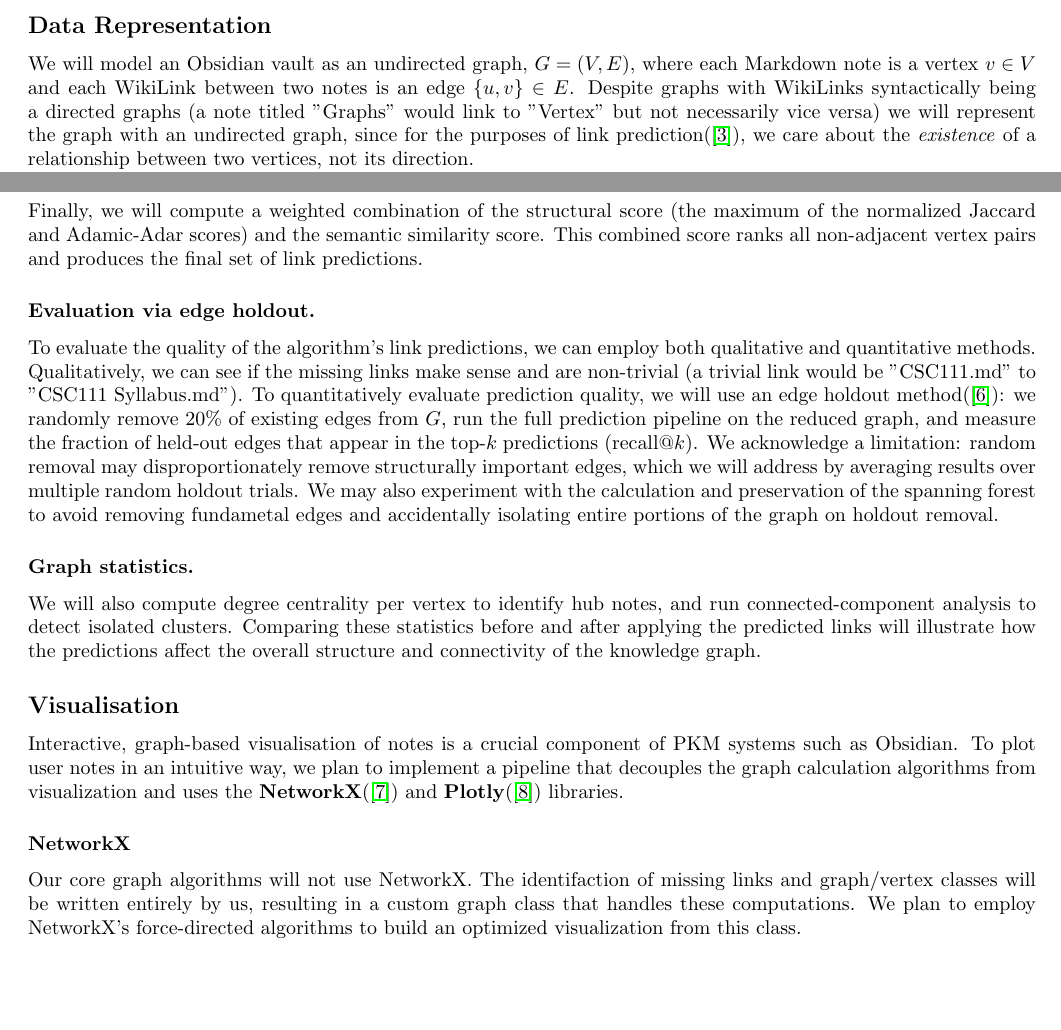
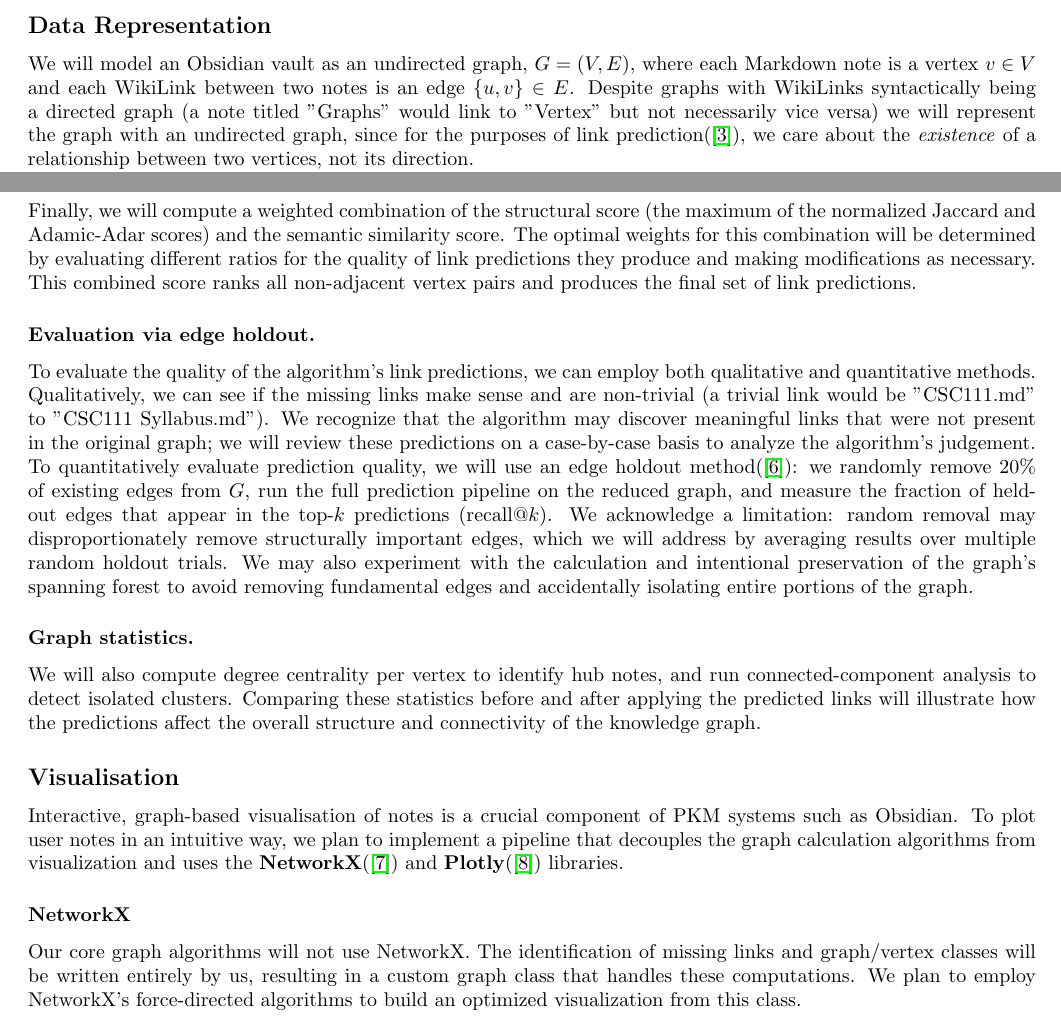
Before and after one commit to joshuaspiral/minks, a LaTeX document (proposal/proposal.tex): two parts of pages 1 and 3 of 4, joined at a grey line, cut so that both start at the same text, the shorter picture padded with empty space. Compiled offline with pdfLaTeX.

Commit message:
some minor fixes

```diff
--- a/proposal/proposal.tex
+++ b/proposal/proposal.tex
@@ -25,7 +25,7 @@ Personal knowledge management (PKM) tools such as Obsidian(\cite{obsidian}) impl
 
 \section*{Computational Plan}
 \subsection*{Data Representation}
-We will model an Obsidian vault as an undirected graph, $G = (V, E)$, where each Markdown note is a vertex $v \in V$ and each WikiLink between two notes is an edge $\{u, v\} \in E$. Despite graphs with WikiLinks syntactically being a directed graphs (a note titled "Graphs" would link to "Vertex" but not necessarily vice versa) we will represent the graph with an undirected graph, since for the purposes of link prediction(\cite {gfg_linkprediction}), we care about the \textit{existence} of a relationship between two vertices, not its direction.
+We will model an Obsidian vault as an undirected graph, $G = (V, E)$, where each Markdown note is a vertex $v \in V$ and each WikiLink between two notes is an edge $\{u, v\} \in E$. Despite graphs with WikiLinks syntactically being a directed graph (a note titled "Graphs" would link to "Vertex" but not necessarily vice versa) we will represent the graph with an undirected graph, since for the purposes of link prediction(\cite {gfg_linkprediction}), we care about the \textit{existence} of a relationship between two vertices, not its direction.
 
 \noindent Each vertex $v$ will store the following instance attributes:
 \begin{itemize}
@@ -85,12 +85,13 @@ Structural methods can only detect similarity between notes that already share n
 \noindent We will use Sentence-BERT encoding since embedding 10,000 sentences takes seconds rather than the 65 hours required by vanilla BERT \cite{reimers2019}, which is vital to ensuring that the algorithm can feasibly run on large vaults. \texttt{sentence-transformers} provides the \texttt{SentenceTransformer} class with an \texttt{encode()} method that accepts a list of strings and returns a NumPy array of embedding vectors, and we will use\\ \texttt{sklearn.metrics.pairwise.cosine\_similarity} to compute the similarity matrix.
 
 \subsubsection*{Stage 4: Combined score}
-Finally, we will compute a weighted combination of the structural score (the maximum of the normalized Jaccard and Adamic-Adar scores) and the semantic similarity score. This combined score ranks all non-adjacent vertex pairs and produces the final set of link predictions.
+Finally, we will compute a weighted combination of the structural score (the maximum of the normalized Jaccard and Adamic-Adar scores) and the semantic similarity score. The optimal weights for this combination will be determined by evaluating different ratios for the quality of link predictions they produce and making modifications as necessary. This combined score ranks all non-adjacent vertex pairs and produces the final set of link predictions.
 
 \subsubsection*{Evaluation via edge holdout.}
 To evaluate the quality of the algorithm's link predictions, we can employ both qualitative and quantitative methods.
 
-\noindent Qualitatively, we can see if the missing links make sense and are non-trivial (a trivial link would be "CSC111.md" to "CSC111 Syllabus.md"). To quantitatively evaluate prediction quality, we will use an edge holdout method(\cite{gfg_holdout}): we randomly remove 20\% of existing edges from $G$, run the full prediction pipeline on the reduced graph, and measure the fraction of held-out edges that appear in the top-$k$ predictions (recall@$k$). We acknowledge a limitation: random removal may disproportionately remove structurally important edges, which we will address by averaging results over multiple random holdout trials. We may also experiment with the calculation and preservation of the spanning forest to avoid removing fundametal edges and accidentally isolating entire portions of the graph on holdout removal.
+\noindent Qualitatively, we can see if the missing links make sense and are non-trivial (a trivial link would be "CSC111.md" to "CSC111 Syllabus.md"). We recognize that the algorithm may discover meaningful links that were not present in the original graph; we will review these predictions on a case-by-case basis to analyze the algorithm's judgement.
+To quantitatively evaluate prediction quality, we will use an edge holdout method(\cite{gfg_holdout}): we randomly remove 20\% of existing edges from $G$, run the full prediction pipeline on the reduced graph, and measure the fraction of held-out edges that appear in the top-$k$ predictions (recall@$k$). We acknowledge a limitation: random removal may disproportionately remove structurally important edges, which we will address by averaging results over multiple random holdout trials. We may also experiment with the calculation and intentional preservation of the graph's spanning forest to avoid removing fundamental edges and accidentally isolating entire portions of the graph.
 
 \subsubsection*{Graph statistics.}
 We will also compute degree centrality per vertex to identify hub notes, and run connected-component analysis to detect isolated clusters. Comparing these statistics before and after applying the predicted links will illustrate how the predictions affect the overall structure and connectivity of the knowledge graph.
@@ -100,7 +101,7 @@ We will also compute degree centrality per vertex to identify hub notes, and run
 Interactive, graph-based visualisation of notes is a crucial component of PKM systems such as Obsidian. To plot user notes in an intuitive way, we plan to implement a pipeline that decouples the graph calculation algorithms from visualization and uses the \textbf{NetworkX}(\cite{networkx}) and \textbf{Plotly}(\cite{plotly}) libraries.
 
 \subsubsection*{NetworkX}
-Our core graph algorithms will not use NetworkX. The identifaction of missing links and graph/vertex classes will be written entirely by us, resulting in a custom graph class that handles these computations. We plan to employ NetworkX's force-directed algorithms to build an optimized visualization from this class. \\
+Our core graph algorithms will not use NetworkX. The identification of missing links and graph/vertex classes will be written entirely by us, resulting in a custom graph class that handles these computations. We plan to employ NetworkX's force-directed algorithms to build an optimized visualization from this class. \\
 
 \noindent Once our code has finished computing the link predictions, we plan to pipe our graph topology to a NetworkX \texttt{networkx.Graph} object. We would pass this object to the \texttt{networkx.spring\_layout()} function, which treats edges as springs that pull notes together and vertices as magnets that repel. The function runs this physics simulation and outputs the calculated 2D coordinates of each node.
 
```
Also changed, not shown: proposal/proposal.tex (4 more changed lines).
